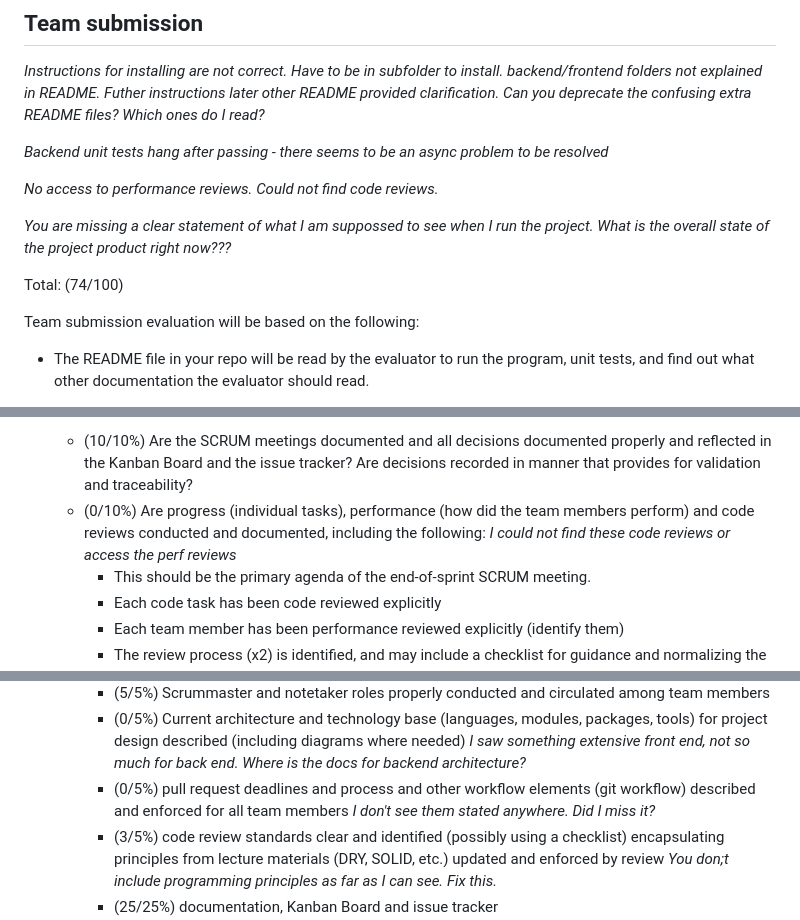
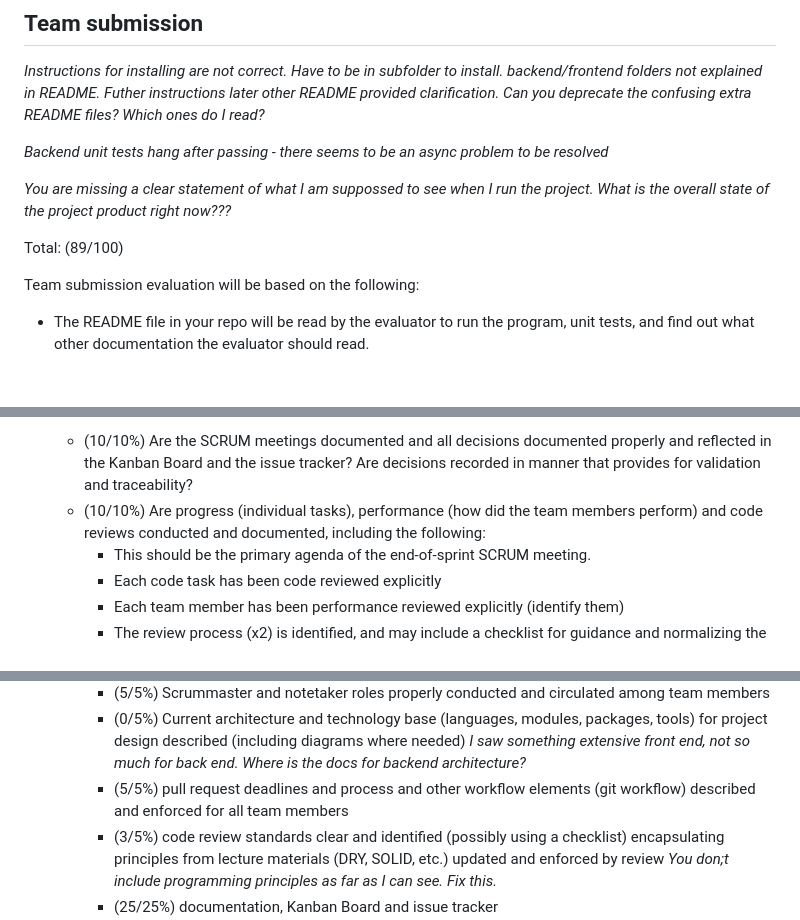
Before and after one commit to Yaser-Aldammad/Software-Engineering, a Markdown page: A3-feedback.md, 3 parts joined by grey strips. GitHub-like rendering; blank space fills up the shorter version.

```diff
--- a/A3-feedback.md
+++ b/A3-feedback.md
@@ -6,12 +6,10 @@ _Instructions for installing are not correct. Have to be in subfolder to install
 
 _Backend unit tests hang after passing - there seems to be an async problem to be resolved_
 
-_No access to performance reviews. Could not find code reviews._
-
 _You are missing a clear statement of what I am suppossed to see when I run the project. What is the overall state of the project product right now???_
 
 
-Total: (74/100)
+Total: (89/100)
 
 
 Team submission evaluation will be based on the following:
@@ -23,8 +21,7 @@ Team submission evaluation will be based on the following:
 
 * Evaluation components will include:
   * (10/10%) Are the SCRUM meetings documented and all decisions documented properly and reflected in the Kanban Board and the issue tracker? Are decisions recorded in manner that provides for validation and traceability?
-  * (0/10%) Are progress (individual tasks), performance (how did the team members perform) and code reviews conducted and documented, including the following:
-  _I could not find these code reviews or access the perf reviews_
+  * (10/10%) Are progress (individual tasks), performance (how did the team members perform) and code reviews conducted and documented, including the following:
     * This should be the primary agenda of the end-of-sprint SCRUM meeting.
     * Each code task has been code reviewed explicitly
     * Each team member has been performance reviewed explicitly (identify them)
@@ -36,8 +33,7 @@ Team submission evaluation will be based on the following:
     * (5/5%) Scrummaster and notetaker roles properly conducted and circulated among team members
     * (0/5%) Current architecture and technology base (languages, modules, packages, tools) for project design described (including diagrams where needed)
     _I saw something extensive front end, not so much for back end. Where is the docs for backend architecture?_
-    * (0/5%) pull request deadlines and process and other workflow elements (git workflow) described and enforced for all team members
-    _I don't see them stated anywhere. Did I miss it?_
+    * (5/5%) pull request deadlines and process and other workflow elements (git workflow) described and enforced for all team members
     * (3/5%) code review standards clear and identified (possibly using a checklist) encapsulating principles from lecture materials (DRY, SOLID, etc.) updated and enforced by review
     _You don;t include programming principles as far as I can see. Fix this._
     * (25/25%) documentation, Kanban Board and issue tracker
```
